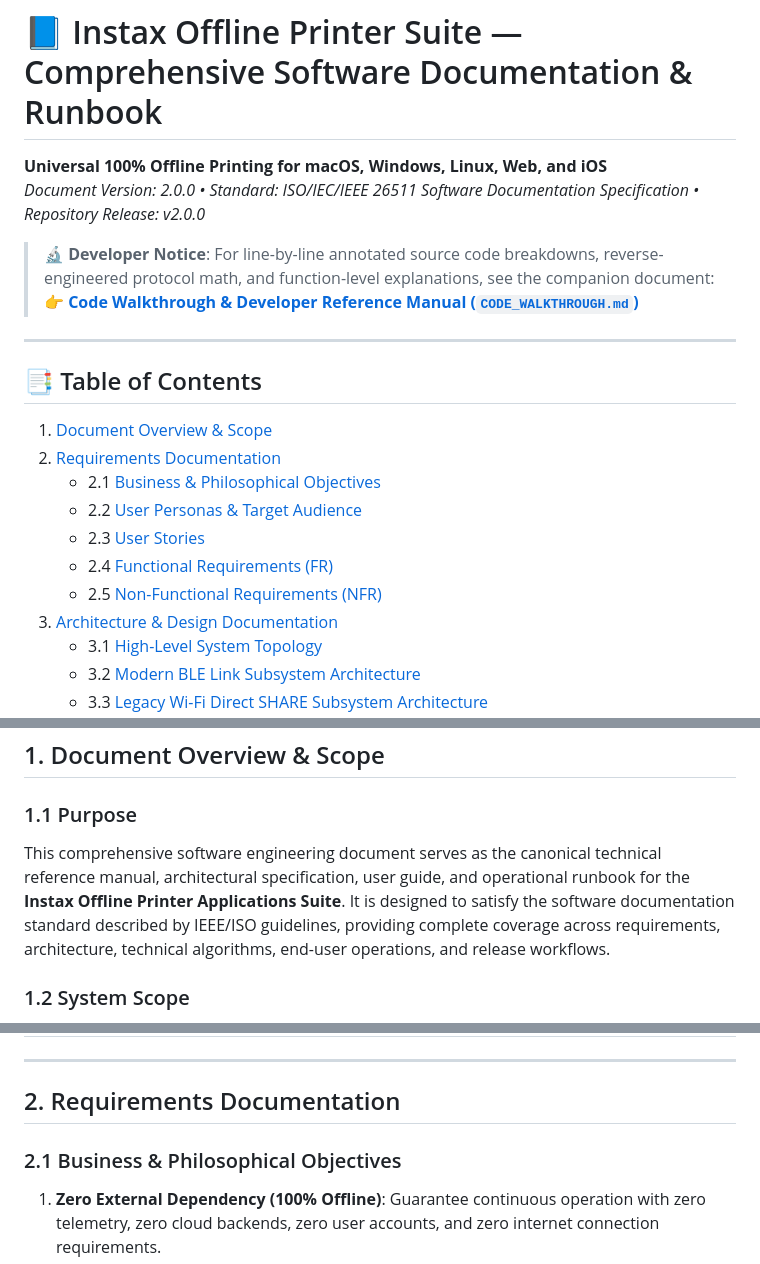
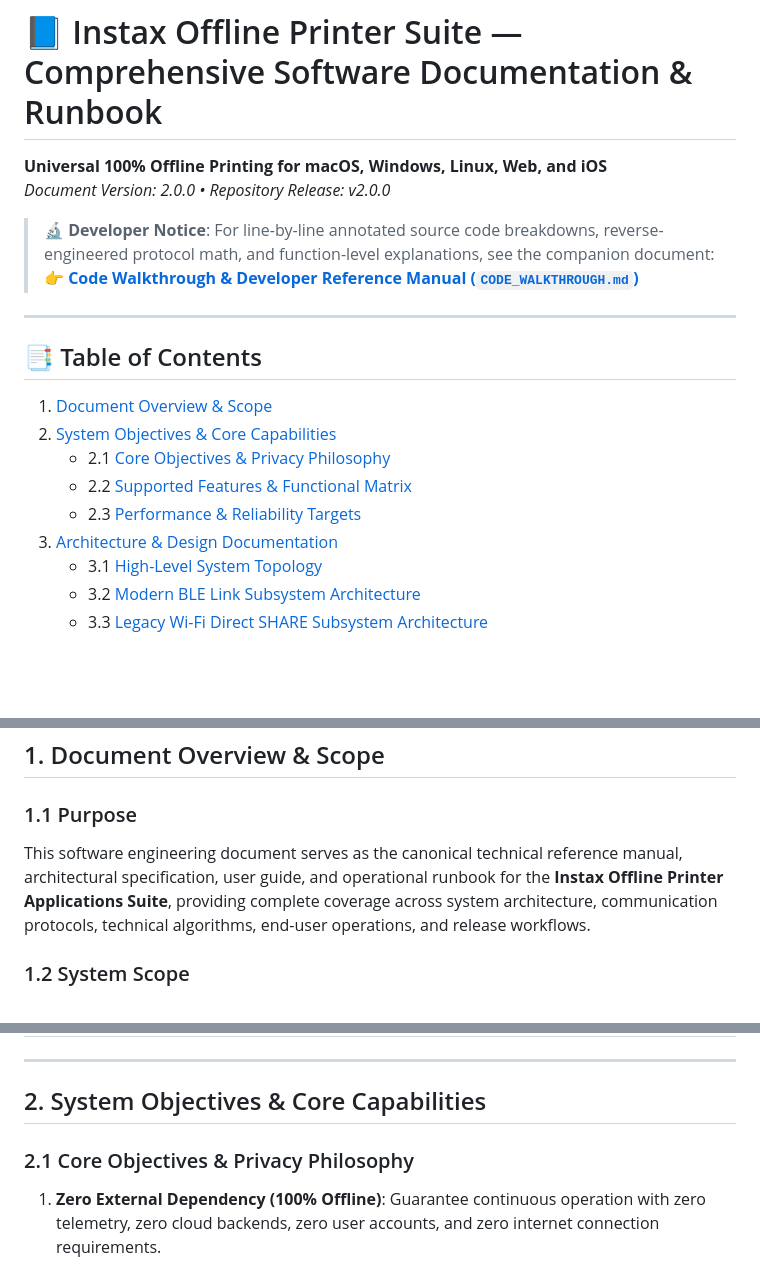
Before and after one commit to analogbits/Instax-Offline-Printer, a Markdown page: DOCUMENTATION.md, 3 parts joined by grey strips. Drawn GitHub-style; blank space fills up the shorter version.

```diff
--- a/DOCUMENTATION.md
+++ b/DOCUMENTATION.md
@@ -1,6 +1,6 @@
 # 📘 Instax Offline Printer Suite — Comprehensive Software Documentation & Runbook
 **Universal 100% Offline Printing for macOS, Windows, Linux, Web, and iOS**
-*Document Version: 2.0.0 • Standard: ISO/IEC/IEEE 26511 Software Documentation Specification • Repository Release: v2.0.0*
+*Document Version: 2.0.0 • Repository Release: v2.0.0*
 
 > 🔬 **Developer Notice**: For line-by-line annotated source code breakdowns, reverse-engineered protocol math, and function-level explanations, see the companion document:
 > 👉 **[Code Walkthrough & Developer Reference Manual (`CODE_WALKTHROUGH.md`)](CODE_WALKTHROUGH.md)**
@@ -9,12 +9,10 @@
 
 ## 📑 Table of Contents
 1. [Document Overview & Scope](#1-document-overview--scope)
-2. [Requirements Documentation](#2-requirements-documentation)
-   - 2.1 [Business & Philosophical Objectives](#21-business--philosophical-objectives)
-   - 2.2 [User Personas & Target Audience](#22-user-personas--target-audience)
-   - 2.3 [User Stories](#23-user-stories)
-   - 2.4 [Functional Requirements (FR)](#24-functional-requirements-fr)
-   - 2.5 [Non-Functional Requirements (NFR)](#25-non-functional-requirements-nfr)
+2. [System Objectives & Core Capabilities](#2-system-objectives--core-capabilities)
+   - 2.1 [Core Objectives & Privacy Philosophy](#21-core-objectives--privacy-philosophy)
+   - 2.2 [Supported Features & Functional Matrix](#22-supported-features--functional-matrix)
+   - 2.3 [Performance & Reliability Targets](#23-performance--reliability-targets)
 3. [Architecture & Design Documentation](#3-architecture--design-documentation)
    - 3.1 [High-Level System Topology](#31-high-level-system-topology)
    - 3.2 [Modern BLE Link Subsystem Architecture](#32-modern-ble-link-subsystem-architecture)
@@ -52,7 +50,7 @@
 ## 1. Document Overview & Scope
 
 ### 1.1 Purpose
-This comprehensive software engineering document serves as the canonical technical reference manual, architectural specification, user guide, and operational runbook for the **Instax Offline Printer Applications Suite**. It is designed to satisfy the software documentation standard described by IEEE/ISO guidelines, providing complete coverage across requirements, architecture, technical algorithms, end-user operations, and release workflows.
+This software engineering document serves as the canonical technical reference manual, architectural specification, user guide, and operational runbook for the **Instax Offline Printer Applications Suite**, providing complete coverage across system architecture, communication protocols, technical algorithms, end-user operations, and release workflows.
 
 ### 1.2 System Scope
 The suite provides an independent, reverse-engineered, 100% offline desktop and web-based driver ecosystem for both modern Bluetooth Low Energy (BLE) and legacy Wi-Fi Direct instant photo printers manufactured by Fujifilm.
@@ -65,9 +63,9 @@ The suite provides an independent, reverse-engineered, 100% offline desktop and
 
 ---
 
-## 2. Requirements Documentation
+## 2. System Objectives & Core Capabilities
 
-### 2.1 Business & Philosophical Objectives
+### 2.1 Core Objectives & Privacy Philosophy
 1. **Zero External Dependency (100% Offline)**: Guarantee continuous operation with zero telemetry, zero cloud backends, zero user accounts, and zero internet connection requirements.
 2. **Permanent Archival Longevity**: Protect consumer hardware investment against future obsolescence, operating system updates, or discontinuation of vendor mobile apps.
 3. **Film Preservation (Zero-Waste Philosophy)**: Eliminate accidental film consumption caused by misframing, color clipping, or communication errors through **0-Film Dry Run verification** and accurate print simulators.
```
Also changed, not shown: other parts of DOCUMENTATION.md (+25 -38 lines), README.md (+1 -1 lines).
